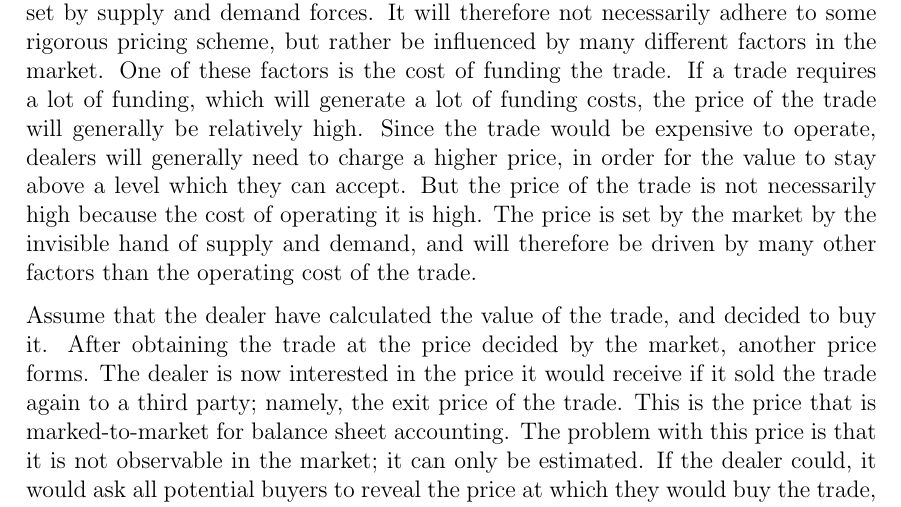
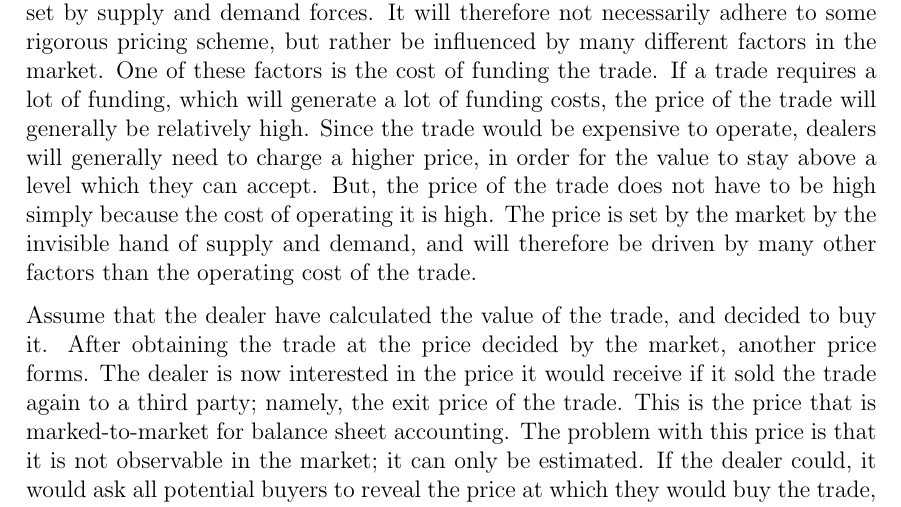
Before and after one commit to sebastianbaltser/master-thesis, a LaTeX thesis (thesis/main.tex, which reads thesis/content/body-matter/fva-debate/price-vs-value.tex): part of page 24 of 59, cut so that both start at the same text. Compiled offline with pdfLaTeX.

Commit message:
Fix grammar

```diff
--- a/thesis/content/body-matter/fva-debate/price-vs-value.tex
+++ b/thesis/content/body-matter/fva-debate/price-vs-value.tex
@@ -73,7 +73,8 @@
     Since the trade would be expensive to operate,
     dealers will generally need to charge a higher price,
     in order for the value to stay above a level which they can accept.
-    But the price of the trade is not necessarily high because the cost of operating it is high.
+    But, the price of the trade does not have to be high
+    simply because the cost of operating it is high.
     The price is set by the market by the invisible hand of supply and demand,
     and will therefore be driven by many other factors than the operating cost of the trade.
 
```
